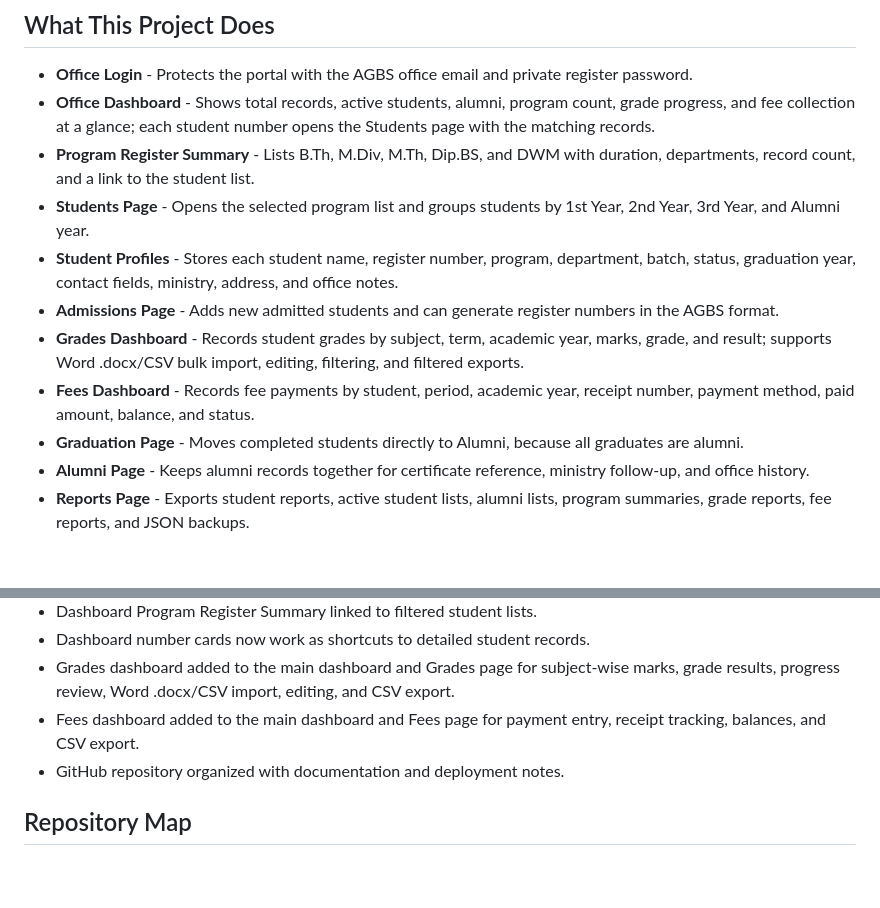
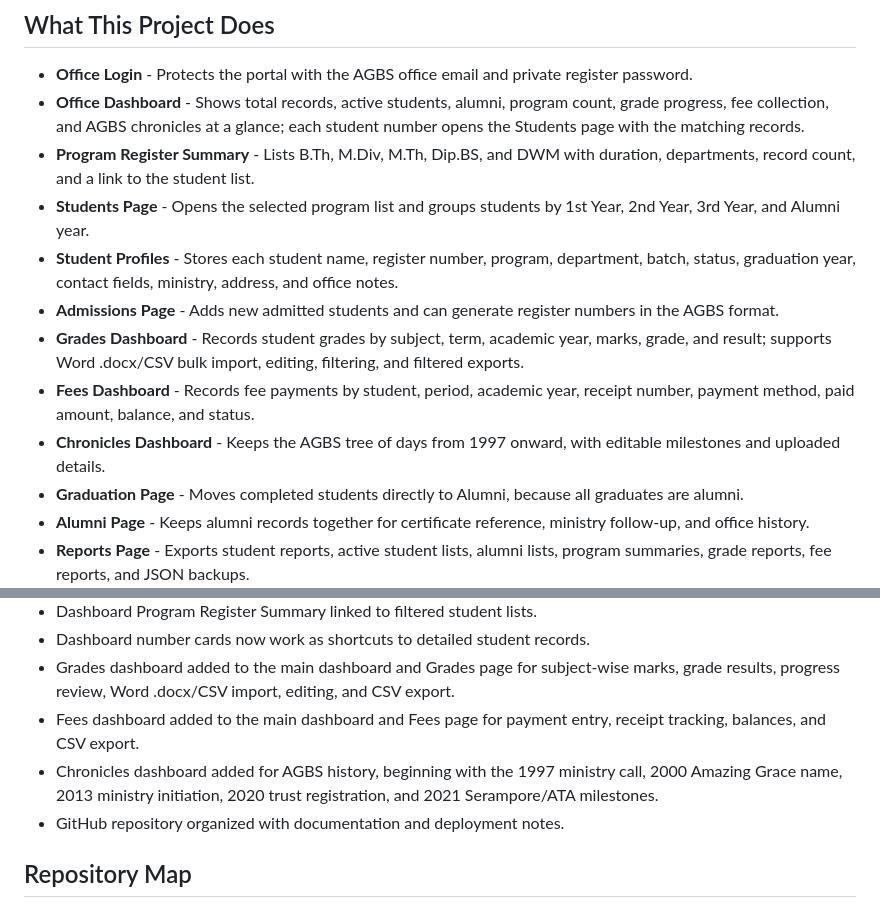
Before and after one commit to Jayasree2020/agbs-office-portal, a Markdown page: README.md, 2 parts joined by grey strips. Drawn GitHub-style; blank space fills up the shorter version.

Commit message:
Add AGBS chronicles dashboard and improve Word upload message

```diff
--- a/README.md
+++ b/README.md
@@ -10,13 +10,14 @@ Repository: [Jayasree2020/agbs-office-portal](https://github.com/Jayasree2020/ag
 ## What This Project Does
 
 - **Office Login** - Protects the portal with the AGBS office email and private register password.
-- **Office Dashboard** - Shows total records, active students, alumni, program count, grade progress, and fee collection at a glance; each student number opens the Students page with the matching records.
+- **Office Dashboard** - Shows total records, active students, alumni, program count, grade progress, fee collection, and AGBS chronicles at a glance; each student number opens the Students page with the matching records.
 - **Program Register Summary** - Lists B.Th, M.Div, M.Th, Dip.BS, and DWM with duration, departments, record count, and a link to the student list.
 - **Students Page** - Opens the selected program list and groups students by 1st Year, 2nd Year, 3rd Year, and Alumni year.
 - **Student Profiles** - Stores each student name, register number, program, department, batch, status, graduation year, contact fields, ministry, address, and office notes.
 - **Admissions Page** - Adds new admitted students and can generate register numbers in the AGBS format.
 - **Grades Dashboard** - Records student grades by subject, term, academic year, marks, grade, and result; supports Word .docx/CSV bulk import, editing, filtering, and filtered exports.
 - **Fees Dashboard** - Records fee payments by student, period, academic year, receipt number, payment method, paid amount, balance, and status.
+- **Chronicles Dashboard** - Keeps the AGBS tree of days from 1997 onward, with editable milestones and uploaded details.
 - **Graduation Page** - Moves completed students directly to Alumni, because all graduates are alumni.
 - **Alumni Page** - Keeps alumni records together for certificate reference, ministry follow-up, and office history.
 - **Reports Page** - Exports student reports, active student lists, alumni lists, program summaries, grade reports, fee reports, and JSON backups.
@@ -54,6 +55,7 @@ Repository: [Jayasree2020/agbs-office-portal](https://github.com/Jayasree2020/ag
 - Dashboard number cards now work as shortcuts to detailed student records.
 - Grades dashboard added to the main dashboard and Grades page for subject-wise marks, grade results, progress review, Word .docx/CSV import, editing, and CSV export.
 - Fees dashboard added to the main dashboard and Fees page for payment entry, receipt tracking, balances, and CSV export.
+- Chronicles dashboard added for AGBS history, beginning with the 1997 ministry call, 2000 Amazing Grace name, 2013 ministry initiation, 2020 trust registration, and 2021 Serampore/ATA milestones.
 - GitHub repository organized with documentation and deployment notes.
 
 ## Repository Map
```
